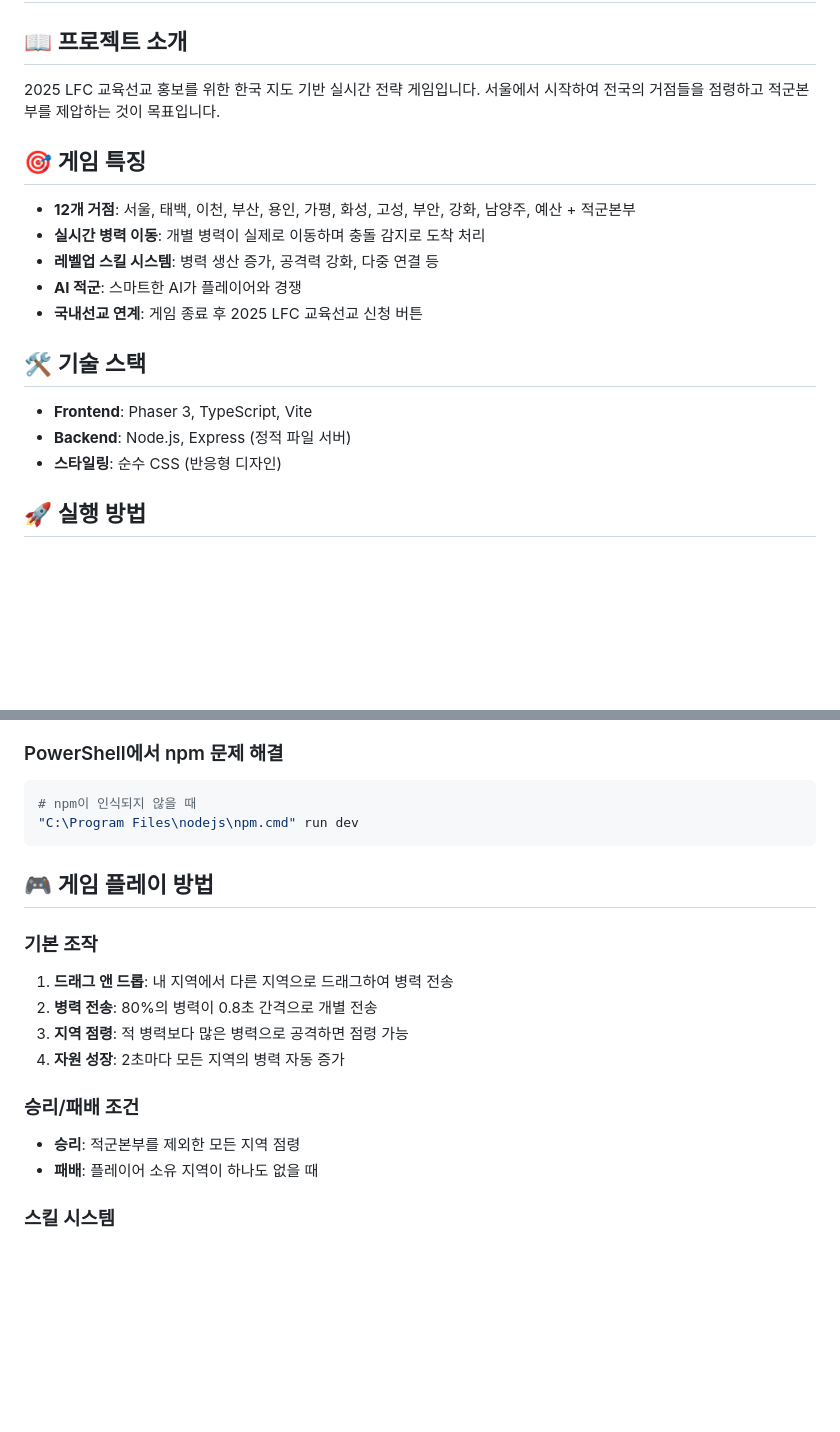
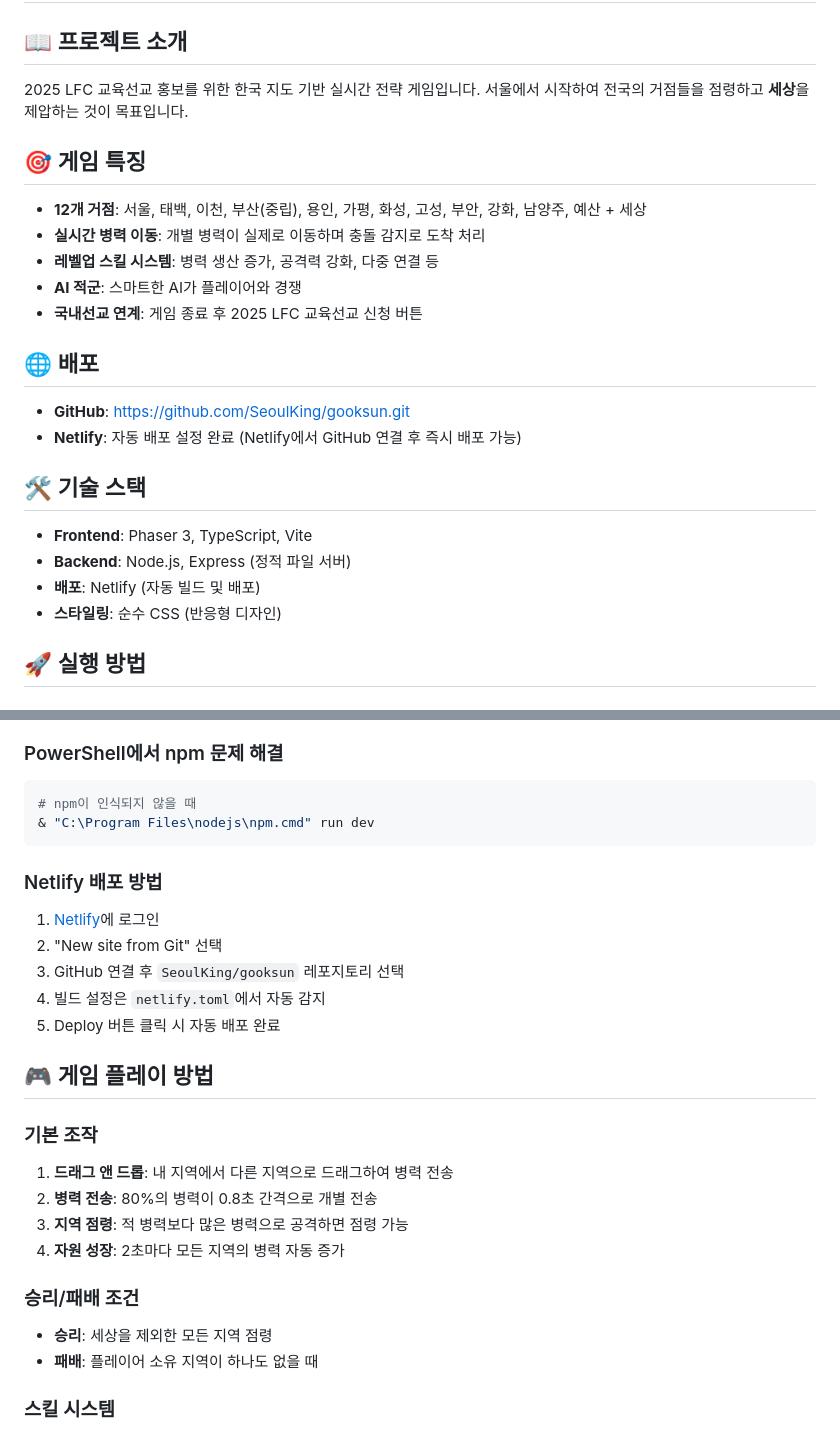
Before and after one commit to SeoulKing/gooksun, a Markdown page: README.md, 2 parts joined by grey strips. Rendered like a GitHub page; blank space fills up the shorter version.

````diff
--- a/README.md
+++ b/README.md
@@ -2,18 +2,23 @@
 
 ## 📖 프로젝트 소개
 2025 LFC 교육선교 홍보를 위한 한국 지도 기반 실시간 전략 게임입니다.
-서울에서 시작하여 전국의 거점들을 점령하고 적군본부를 제압하는 것이 목표입니다.
+서울에서 시작하여 전국의 거점들을 점령하고 **세상**을 제압하는 것이 목표입니다.
 
 ## 🎯 게임 특징
-- **12개 거점**: 서울, 태백, 이천, 부산, 용인, 가평, 화성, 고성, 부안, 강화, 남양주, 예산 + 적군본부
+- **12개 거점**: 서울, 태백, 이천, 부산(중립), 용인, 가평, 화성, 고성, 부안, 강화, 남양주, 예산 + 세상
 - **실시간 병력 이동**: 개별 병력이 실제로 이동하며 충돌 감지로 도착 처리
 - **레벨업 스킬 시스템**: 병력 생산 증가, 공격력 강화, 다중 연결 등
 - **AI 적군**: 스마트한 AI가 플레이어와 경쟁
 - **국내선교 연계**: 게임 종료 후 2025 LFC 교육선교 신청 버튼
 
+## 🌐 배포
+- **GitHub**: [https://github.com/SeoulKing/gooksun.git](https://github.com/SeoulKing/gooksun.git)
+- **Netlify**: 자동 배포 설정 완료 (Netlify에서 GitHub 연결 후 즉시 배포 가능)
+
 ## 🛠 기술 스택
 - **Frontend**: Phaser 3, TypeScript, Vite
 - **Backend**: Node.js, Express (정적 파일 서버)
+- **배포**: Netlify (자동 빌드 및 배포)
 - **스타일링**: 순수 CSS (반응형 디자인)
 
 ## 🚀 실행 방법
@@ -47,8 +52,15 @@ npm run server
 ### PowerShell에서 npm 문제 해결
 ```powershell
 # npm이 인식되지 않을 때
-"C:\Program Files\nodejs\npm.cmd" run dev
+& "C:\Program Files\nodejs\npm.cmd" run dev
 ```
+
+### Netlify 배포 방법
+1. [Netlify](https://netlify.com)에 로그인
+2. "New site from Git" 선택
+3. GitHub 연결 후 `SeoulKing/gooksun` 레포지토리 선택
+4. 빌드 설정은 `netlify.toml`에서 자동 감지
+5. Deploy 버튼 클릭 시 자동 배포 완료
 
 ## 🎮 게임 플레이 방법
 
@@ -59,7 +71,7 @@ npm run server
 4. **자원 성장**: 2초마다 모든 지역의 병력 자동 증가
 
 ### 승리/패배 조건
-- **승리**: 적군본부를 제외한 모든 지역 점령
+- **승리**: 세상을 제외한 모든 지역 점령
 - **패배**: 플레이어 소유 지역이 하나도 없을 때
 
 ### 스킬 시스템
````
Also changed, not shown: other parts of README.md (+7 -1 lines).
